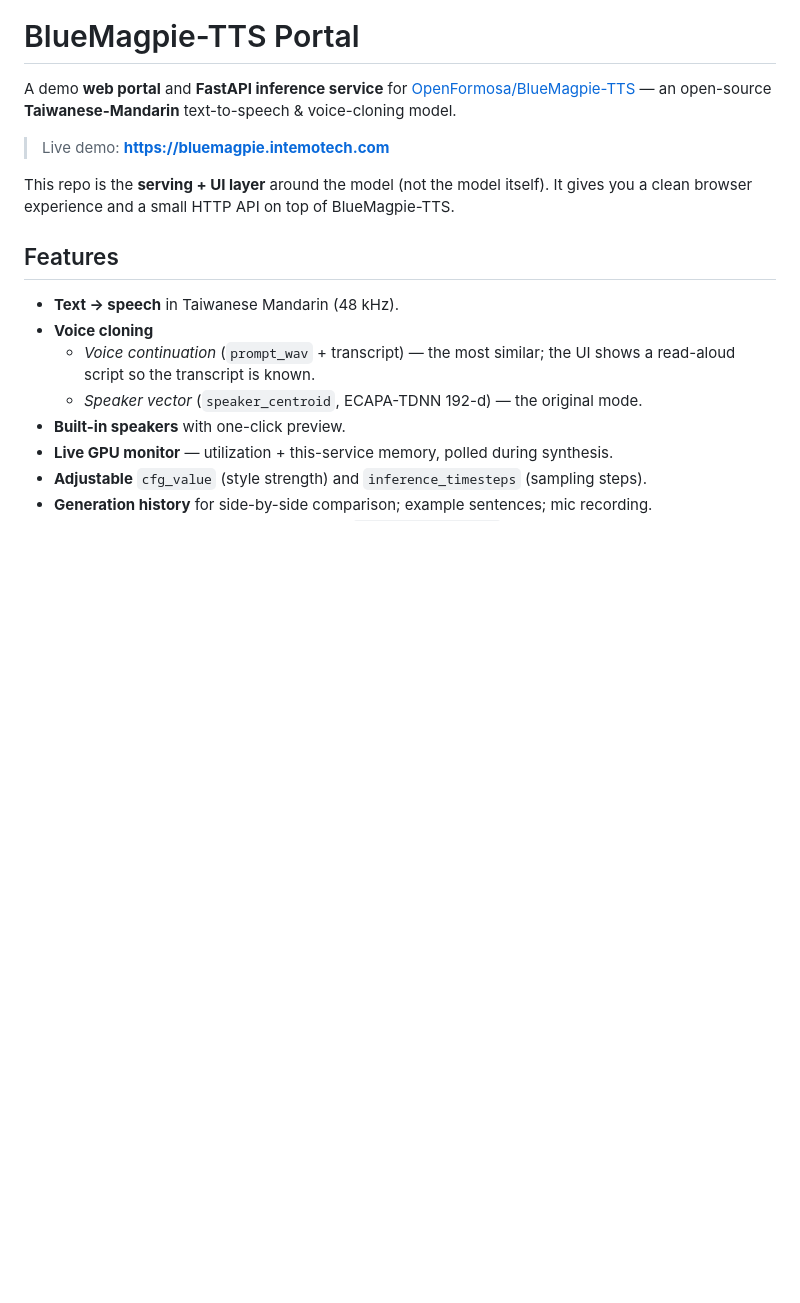
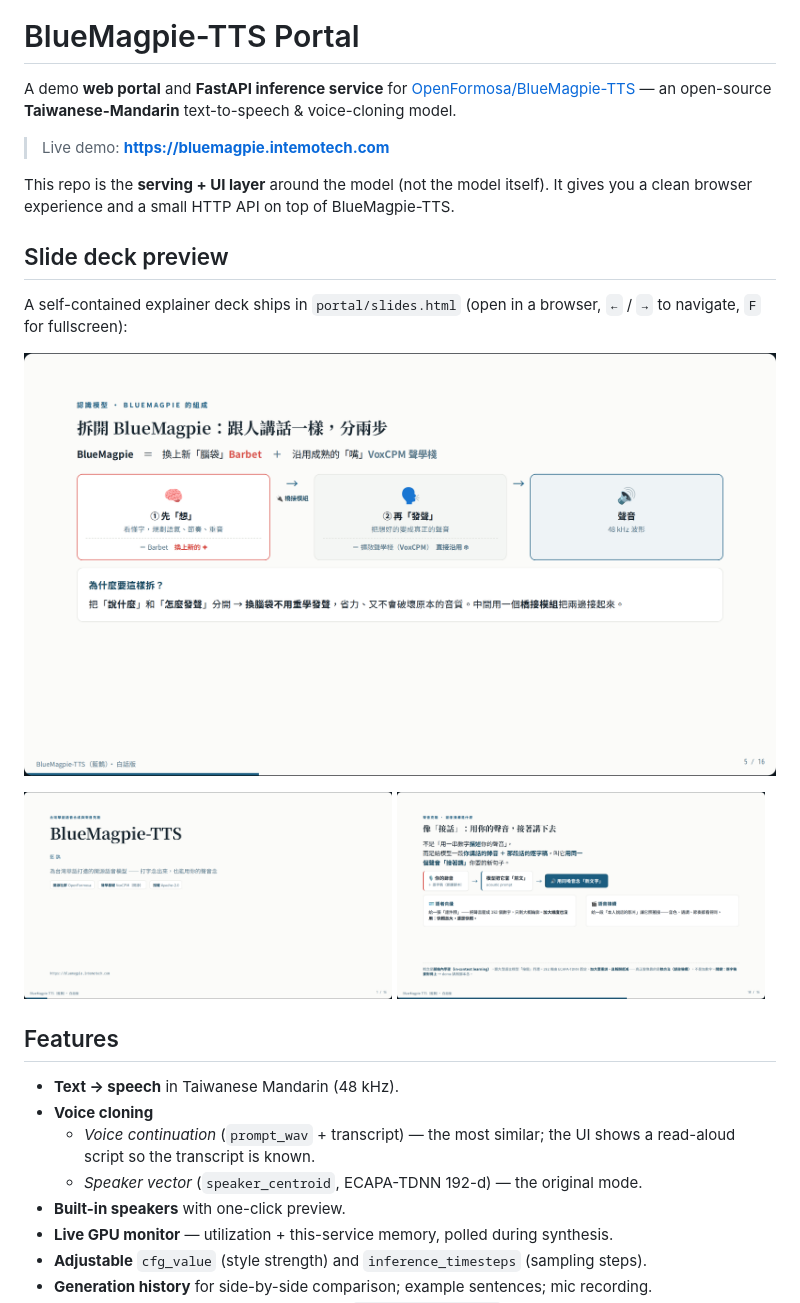
Before and after one commit to cutedogspark/bluemagpie-tts-portal, a Markdown page: README.md, the part around the change. Drawn GitHub-style; pictures changed too: assets/slides-clone.png (added), assets/slides-cover.png (added), assets/slides-model.png (added); blank space fills up the shorter version.

Commit message:
docs: add slide deck preview screenshots to README

```diff
--- a/README.md
+++ b/README.md
@@ -8,6 +8,17 @@ an open-source **Taiwanese-Mandarin** text-to-speech & voice-cloning model.
 
 This repo is the **serving + UI layer** around the model (not the model itself).
 It gives you a clean browser experience and a small HTTP API on top of BlueMagpie-TTS.
+
+## Slide deck preview
+
+A self-contained explainer deck ships in `portal/slides.html` (open in a browser, `←` / `→` to navigate, `F` for fullscreen):
+
+![Model architecture slide](assets/slides-model.png)
+
+<p>
+  <img src="assets/slides-cover.png" width="49%" alt="Cover slide" />
+  <img src="assets/slides-clone.png" width="49%" alt="Voice-cloning slide" />
+</p>
 
 ## Features
 
```
